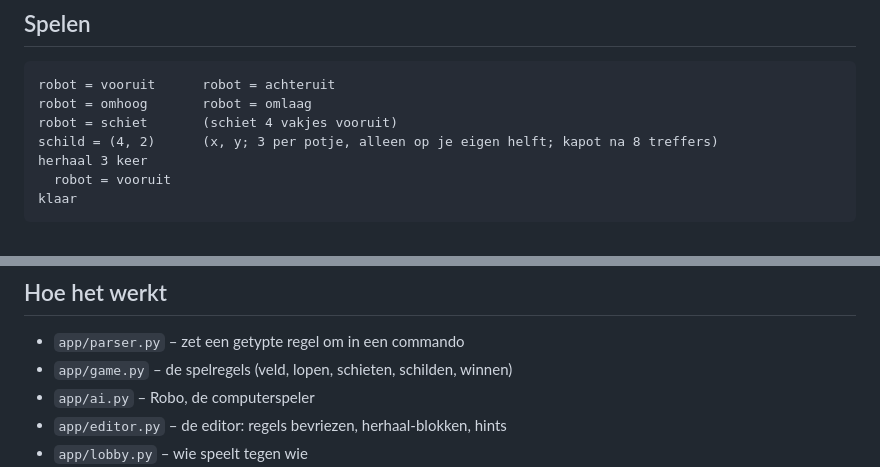
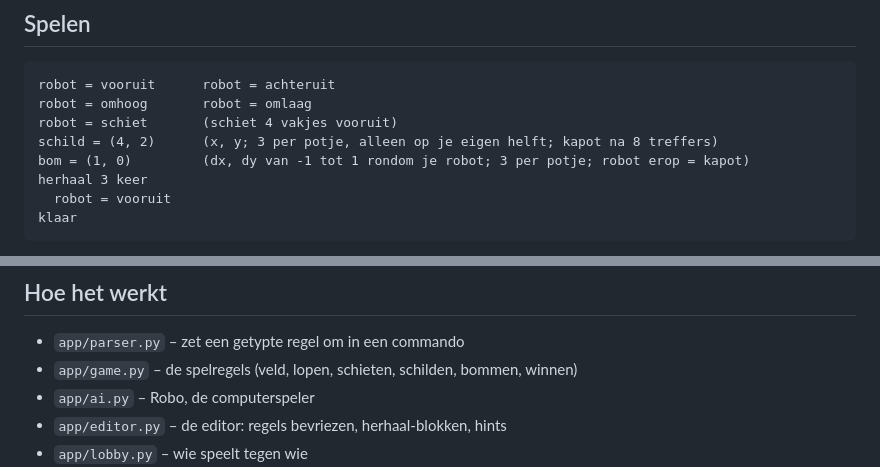
Before and after one commit to martijnschut/robotwars, a Markdown page: README.md, 2 parts joined by grey strips. Drawn GitHub-style.

Commit message:
Docs: bommen in ontwerp en README
Co-Authored-By: Claude Opus 5 (1M context) <noreply@anthropic.com>

```diff
--- a/README.md
+++ b/README.md
@@ -13,6 +13,7 @@ robot = vooruit      robot = achteruit
 robot = omhoog       robot = omlaag
 robot = schiet       (schiet 4 vakjes vooruit)
 schild = (4, 2)      (x, y; 3 per potje, alleen op je eigen helft; kapot na 8 treffers)
+bom = (1, 0)         (dx, dy van -1 tot 1 rondom je robot; 3 per potje; robot erop = kapot)
 herhaal 3 keer
   robot = vooruit
 klaar
@@ -82,7 +83,7 @@ Zelf ergens anders draaien achter Caddy kan ook; zie de meegeleverde
 ## Hoe het werkt
 
 - `app/parser.py` – zet een getypte regel om in een commando
-- `app/game.py` – de spelregels (veld, lopen, schieten, schilden, winnen)
+- `app/game.py` – de spelregels (veld, lopen, schieten, schilden, bommen, winnen)
 - `app/ai.py` – Robo, de computerspeler
 - `app/editor.py` – de editor: regels bevriezen, herhaal-blokken, hints
 - `app/lobby.py` – wie speelt tegen wie
```
Also changed, not shown: 2 other files.
